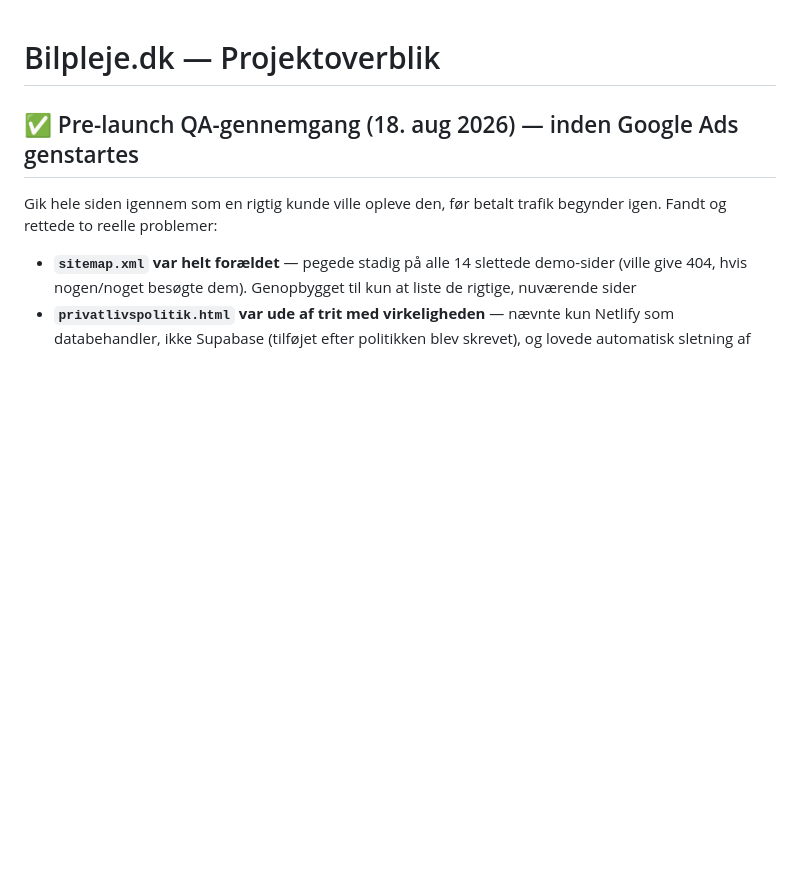
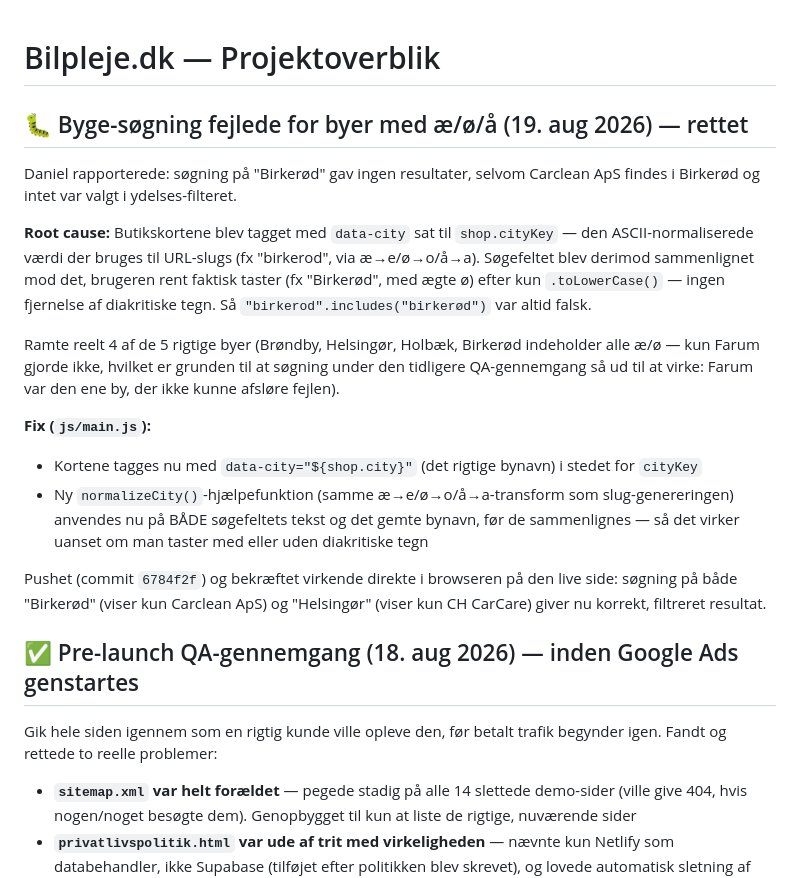
Before and after one commit to dymorte24-beep/Marked-Bilpleje, a Markdown page: PROJEKT-NOTER.md, the part around the change. Rendered like a GitHub page; blank space fills up the shorter version.

Commit message:
Document city-search æ/ø/å bug and fix in project notes
Co-Authored-By: Claude Sonnet 5 <noreply@anthropic.com>

```diff
--- a/PROJEKT-NOTER.md
+++ b/PROJEKT-NOTER.md
@@ -1,4 +1,17 @@
 # Bilpleje.dk — Projektoverblik
+
+## 🐛 Byge-søgning fejlede for byer med æ/ø/å (19. aug 2026) — rettet
+Daniel rapporterede: søgning på "Birkerød" gav ingen resultater, selvom Carclean ApS findes i Birkerød og intet var valgt i ydelses-filteret.
+
+**Root cause:** Butikskortene blev tagget med `data-city` sat til `shop.cityKey` — den ASCII-normaliserede værdi der bruges til URL-slugs (fx "birkerod", via æ→e/ø→o/å→a). Søgefeltet blev derimod sammenlignet mod det, brugeren rent faktisk taster (fx "Birkerød", med ægte ø) efter kun `.toLowerCase()` — ingen fjernelse af diakritiske tegn. Så `"birkerod".includes("birkerød")` var altid falsk.
+
+Ramte reelt 4 af de 5 rigtige byer (Brøndby, Helsingør, Holbæk, Birkerød indeholder alle æ/ø — kun Farum gjorde ikke, hvilket er grunden til at søgning under den tidligere QA-gennemgang så ud til at virke: Farum var den ene by, der ikke kunne afsløre fejlen).
+
+**Fix (`js/main.js`):**
+- Kortene tagges nu med `data-city="${shop.city}"` (det rigtige bynavn) i stedet for `cityKey`
+- Ny `normalizeCity()`-hjælpefunktion (samme æ→e/ø→o/å→a-transform som slug-genereringen) anvendes nu på BÅDE søgefeltets tekst og det gemte bynavn, før de sammenlignes — så det virker uanset om man taster med eller uden diakritiske tegn
+
+Pushet (commit `6784f2f`) og bekræftet virkende direkte i browseren på den live side: søgning på både "Birkerød" (viser kun Carclean ApS) og "Helsingør" (viser kun CH CarCare) giver nu korrekt, filtreret resultat.
 
 ## ✅ Pre-launch QA-gennemgang (18. aug 2026) — inden Google Ads genstartes
 Gik hele siden igennem som en rigtig kunde ville opleve den, før betalt trafik begynder igen. Fandt og rettede to reelle problemer:
```
